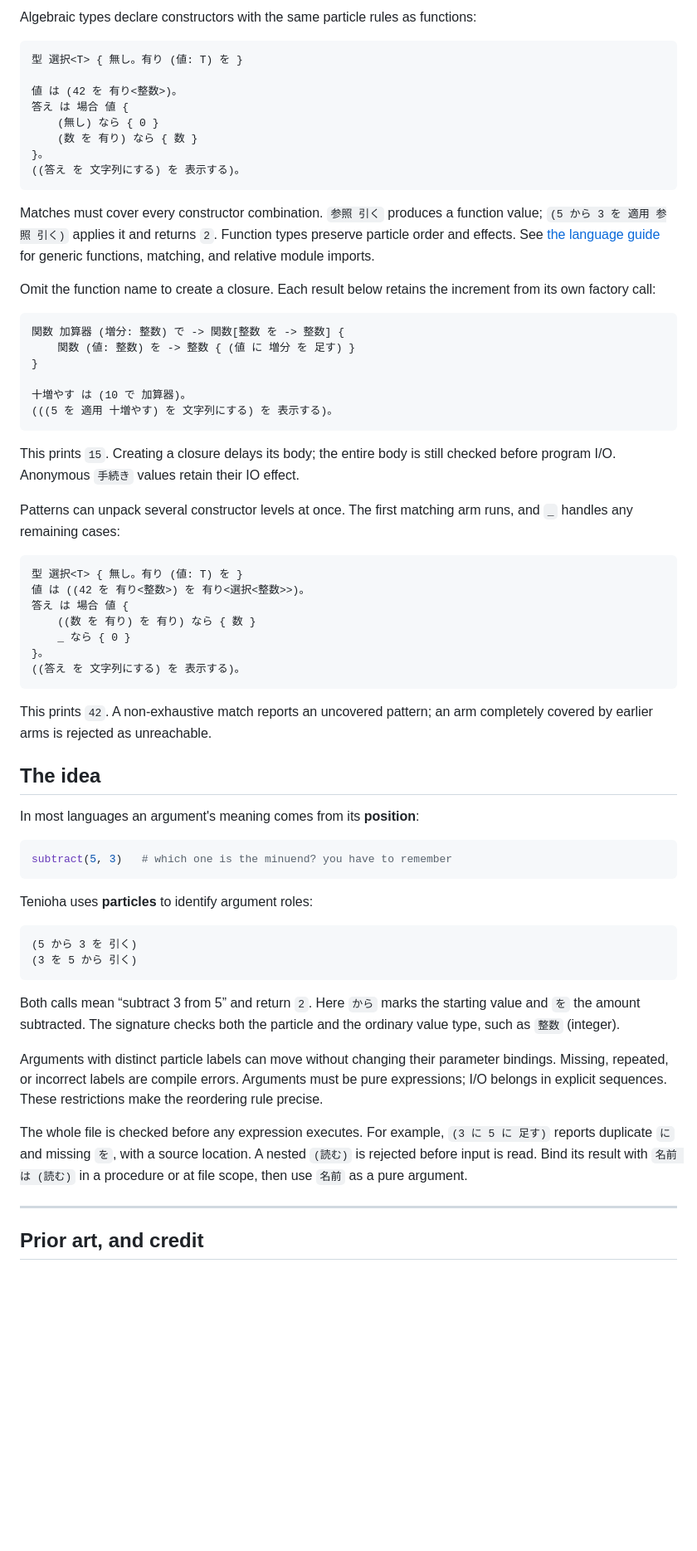
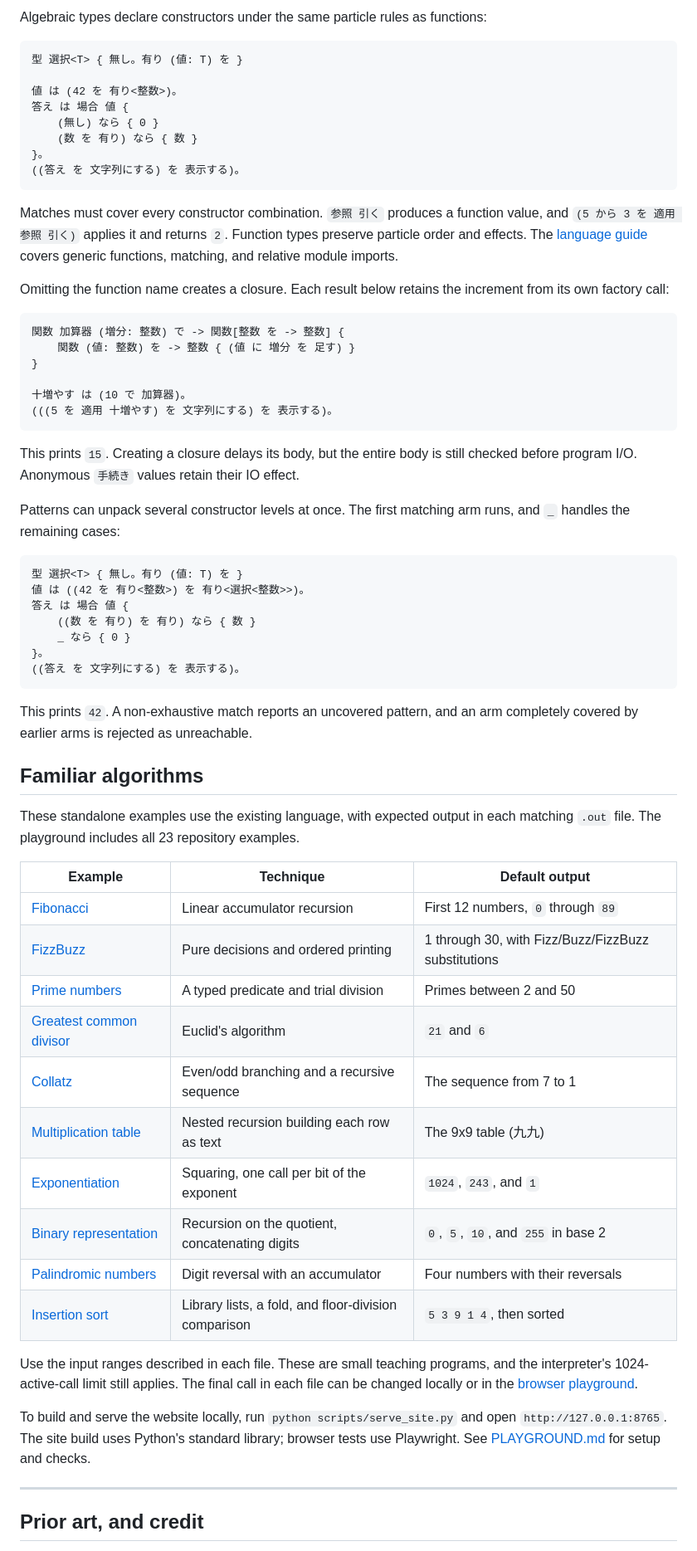
Before and after one commit to c0ze/tenioha, a Markdown page: README.md, the part around one of its changes. Shown at 83% size. Drawn GitHub-style; blank space fills up the shorter version.

````diff
--- a/README.md
+++ b/README.md
@@ -144,5 +167,6 @@ or any effect change. See [aliases.ten](examples/aliases.ten) for more examples.
 
-Algebraic types declare constructors with the same particle rules as functions:
+Algebraic types declare constructors under the same particle rules as
+functions:
 
 ```text
 型 選択<T> { 無し。有り (値: T) を }
@@ -155,12 +179,13 @@ Algebraic types declare constructors with the same particle rules as functions:
 ((答え を 文字列にする) を 表示する)。
 ```
 
-Matches must cover every constructor combination. `参照 引く` produces a function value;
-`(5 から 3 を 適用 参照 引く)` applies it and returns `2`. Function types
-preserve particle order and effects. See [the language guide](docs/LANGUAGE.md)
-for generic functions, matching, and relative module imports.
+Matches must cover every constructor combination. `参照 引く` produces a
+function value, and `(5 から 3 を 適用 参照 引く)` applies it and returns `2`.
+Function types preserve particle order and effects. The
+[language guide](docs/LANGUAGE.md) covers generic functions, matching, and
+relative module imports.
 
-Omit the function name to create a closure. Each result below retains the
+Omitting the function name creates a closure. Each result below retains the
 increment from its own factory call:
 
 ```text
@@ -172,11 +197,12 @@ increment from its own factory call:
 (((5 を 適用 十増やす) を 文字列にする) を 表示する)。
 ```
 
-This prints `15`. Creating a closure delays its body; the entire body is still
-checked before program I/O. Anonymous `手続き` values retain their IO effect.
+This prints `15`. Creating a closure delays its body, but the entire body is
+still checked before program I/O. Anonymous `手続き` values retain their IO
+effect.
 
 Patterns can unpack several constructor levels at once. The first matching arm
-runs, and `_` handles any remaining cases:
+runs, and `_` handles the remaining cases:
 
 ```text
 型 選択<T> { 無し。有り (値: T) を }
@@ -188,38 +214,36 @@ runs, and `_` handles any remaining cases:
 ((答え を 文字列にする) を 表示する)。
 ```
 
-This prints `42`. A non-exhaustive match reports an uncovered pattern; an arm
-completely covered by earlier arms is rejected as unreachable.
+This prints `42`. A non-exhaustive match reports an uncovered pattern, and an
+arm completely covered by earlier arms is rejected as unreachable.
 
-## The idea
+## Familiar algorithms
 
-In most languages an argument's meaning comes from its **position**:
+These standalone examples use the existing language, with expected output in
+each matching `.out` file. The playground includes all 23 repository examples.
 
-```python
-subtract(5, 3)   # which one is the minuend? you have to remember
-```
+| Example | Technique | Default output |
+|---|---|---|
+| [Fibonacci](examples/fibonacci.ten) | Linear accumulator recursion | First 12 numbers, `0` through `89` |
+| [FizzBuzz](examples/fizzbuzz.ten) | Pure decisions and ordered printing | 1 through 30, with Fizz/Buzz/FizzBuzz substitutions |
+| [Prime numbers](examples/primes.ten) | A typed predicate and trial division | Primes between 2 and 50 |
+| [Greatest common divisor](examples/gcd.ten) | Euclid's algorithm | `21` and `6` |
+| [Collatz](examples/collatz.ten) | Even/odd branching and a recursive sequence | The sequence from 7 to 1 |
+| [Multiplication table](examples/times_table.ten) | Nested recursion building each row as text | The 9x9 table (九九) |
+| [Exponentiation](examples/power.ten) | Squaring, one call per bit of the exponent | `1024`, `243`, and `1` |
+| [Binary representation](examples/binary.ten) | Recursion on the quotient, concatenating digits | `0`, `5`, `10`, and `255` in base 2 |
+| [Palindromic numbers](examples/palindrome.ten) | Digit reversal with an accumulator | Four numbers with their reversals |
+| [Insertion sort](examples/sort.ten) | Library lists, a fold, and floor-division comparison | `5 3 9 1 4`, then sorted |
 
-Tenioha uses **particles** to identify argument roles:
+Use the input ranges described in each file. These are small teaching programs,
+and the interpreter's 1024-active-call limit still applies. The final call in
+each file can be changed locally or in the
+[browser playground](https://c0ze.github.io/tenioha/#example=fibonacci).
 
-```
-(5 から 3 を 引く)
-(3 を 5 から 引く)
-```
-
-Both calls mean “subtract 3 from 5” and return `2`. Here `から` marks
-the starting value and `を` the amount subtracted. The signature checks both
-the particle and the ordinary value type, such as `整数` (integer).
-
-Arguments with distinct particle labels can move without changing their
-parameter bindings. Missing, repeated, or incorrect labels are compile
-errors. Arguments must be pure expressions; I/O belongs in explicit sequences.
-These restrictions make the reordering rule precise.
-
-The whole file is checked before any expression executes. For example,
-`(3 に 5 に 足す)` reports duplicate `に` and missing `を`, with a source
-location. A nested `(読む)` is rejected before input is read. Bind its result
-with `名前 は (読む)` in a procedure or at file scope, then use `名前` as a
-pure argument.
+To build and serve the website locally, run `python scripts/serve_site.py` and
+open `http://127.0.0.1:8765`. The site build uses Python's standard library;
+browser tests use Playwright. See [PLAYGROUND.md](docs/PLAYGROUND.md) for setup
+and checks.
 
 ---
 
````
Also changed, not shown: other parts of README.md (+98 -67 lines), README.ja.md (added, +273 -0 lines).
